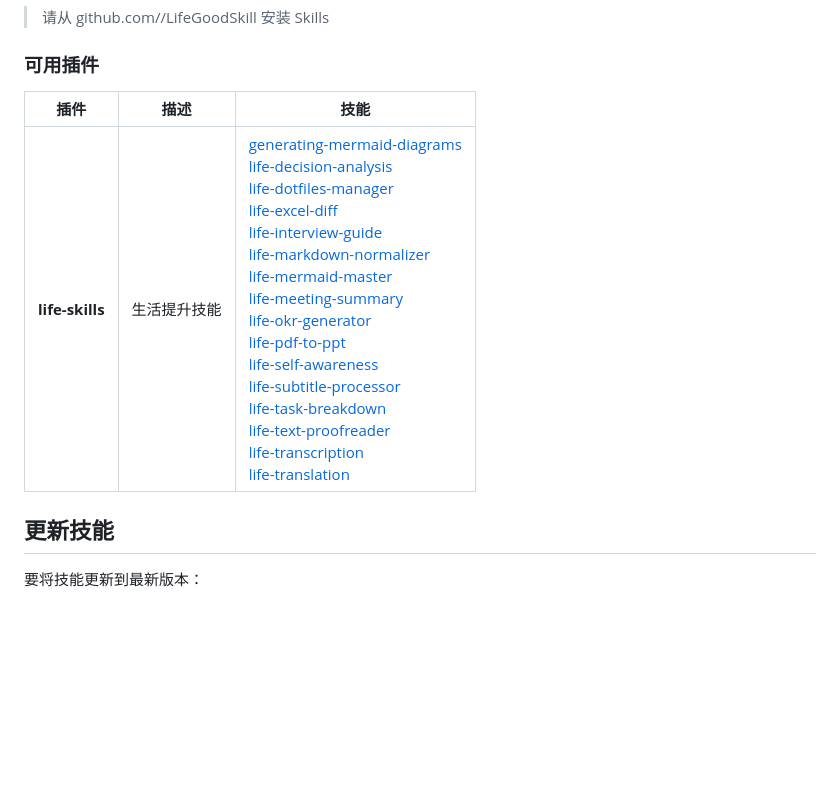
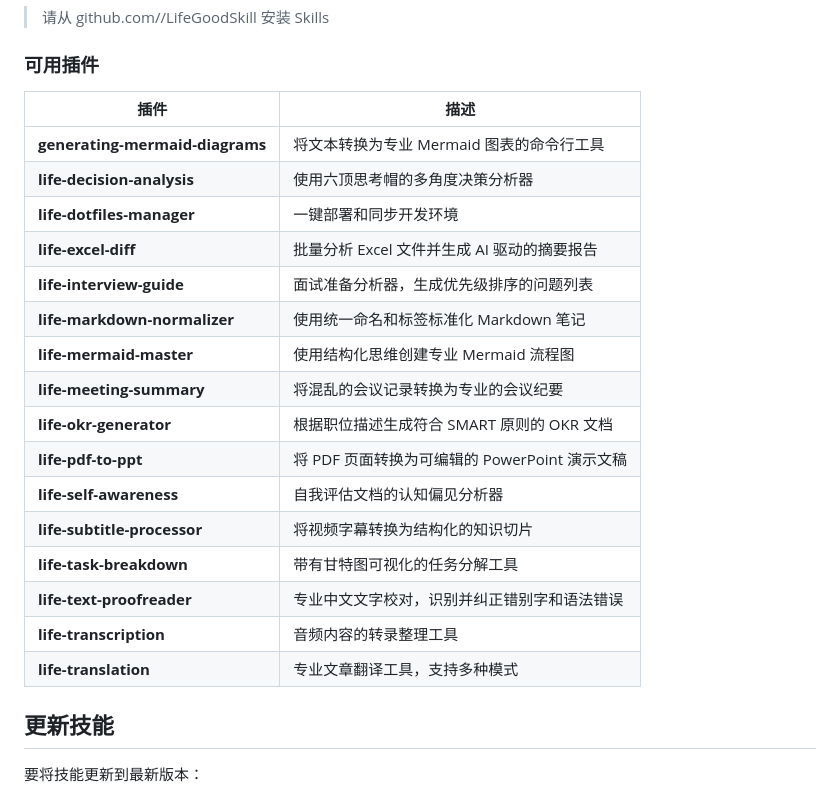
Before and after one commit to vincent623/LifeGoodSkill, a Markdown page: README.zh.md, the part around the change. GitHub-like rendering; blank space fills up the shorter version.

```diff
--- a/README.zh.md
+++ b/README.zh.md
@@ -64,9 +64,24 @@ npx skills add <owner>/LifeGoodSkill
 
 ### 可用插件
 
-| 插件 | 描述 | 技能 |
-|------|------|------|
-| **life-skills** | 生活提升技能 | [generating-mermaid-diagrams](#generating-mermaid-diagrams)<br>[life-decision-analysis](#life-decision-analysis)<br>[life-dotfiles-manager](#life-dotfiles-manager)<br>[life-excel-diff](#life-excel-diff)<br>[life-interview-guide](#life-interview-guide)<br>[life-markdown-normalizer](#life-markdown-normalizer)<br>[life-mermaid-master](#life-mermaid-master)<br>[life-meeting-summary](#life-meeting-summary)<br>[life-okr-generator](#life-okr-generator)<br>[life-pdf-to-ppt](#life-pdf-to-ppt)<br>[life-self-awareness](#life-self-awareness)<br>[life-subtitle-processor](#life-subtitle-processor)<br>[life-task-breakdown](#life-task-breakdown)<br>[life-text-proofreader](#life-text-proofreader)<br>[life-transcription](#life-transcription)<br>[life-translation](#life-translation) |
+| 插件 | 描述 |
+|------|------|
+| **generating-mermaid-diagrams** | 将文本转换为专业 Mermaid 图表的命令行工具 |
+| **life-decision-analysis** | 使用六顶思考帽的多角度决策分析器 |
+| **life-dotfiles-manager** | 一键部署和同步开发环境 |
+| **life-excel-diff** | 批量分析 Excel 文件并生成 AI 驱动的摘要报告 |
+| **life-interview-guide** | 面试准备分析器，生成优先级排序的问题列表 |
+| **life-markdown-normalizer** | 使用统一命名和标签标准化 Markdown 笔记 |
+| **life-mermaid-master** | 使用结构化思维创建专业 Mermaid 流程图 |
+| **life-meeting-summary** | 将混乱的会议记录转换为专业的会议纪要 |
+| **life-okr-generator** | 根据职位描述生成符合 SMART 原则的 OKR 文档 |
+| **life-pdf-to-ppt** | 将 PDF 页面转换为可编辑的 PowerPoint 演示文稿 |
+| **life-self-awareness** | 自我评估文档的认知偏见分析器 |
+| **life-subtitle-processor** | 将视频字幕转换为结构化的知识切片 |
+| **life-task-breakdown** | 带有甘特图可视化的任务分解工具 |
+| **life-text-proofreader** | 专业中文文字校对，识别并纠正错别字和语法错误 |
+| **life-transcription** | 音频内容的转录整理工具 |
+| **life-translation** | 专业文章翻译工具，支持多种模式 |
 
 ## 更新技能
 
```
Also changed, not shown: README.md (+18 -3 lines).
